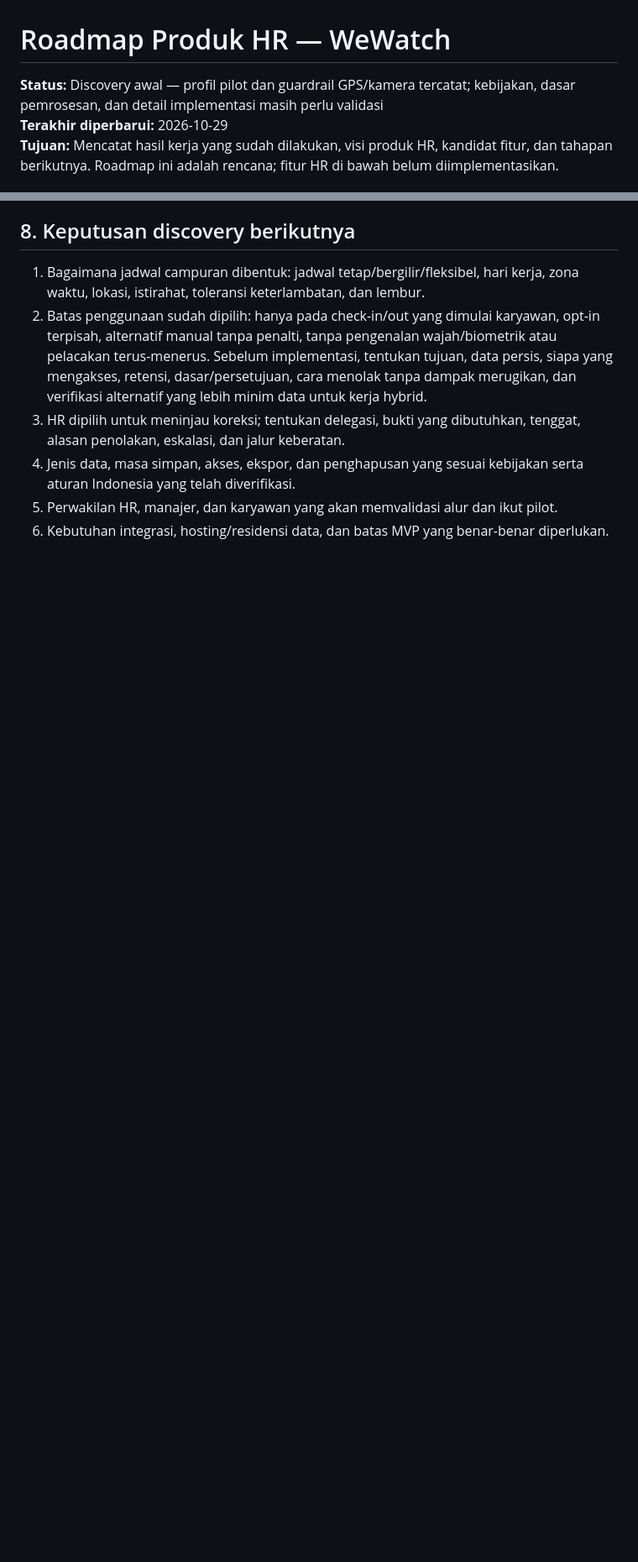
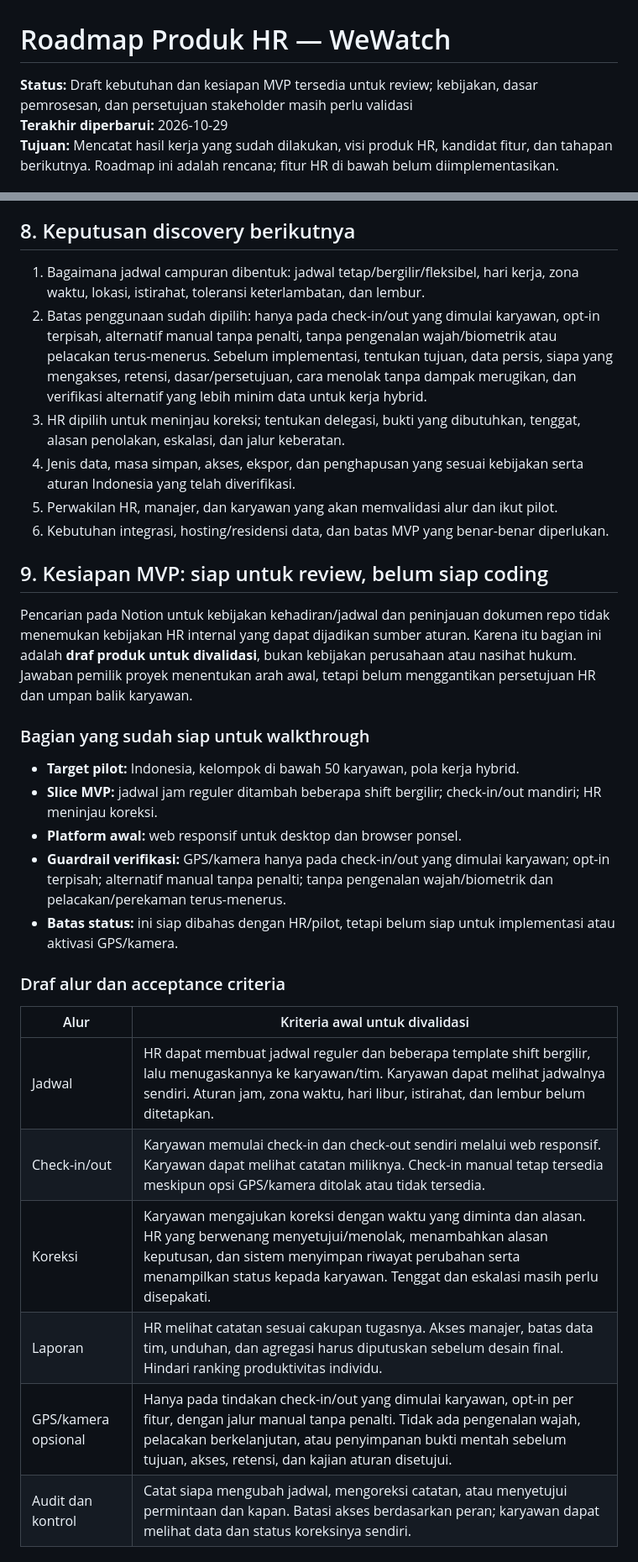
Before and after one commit to stmarya/WeWatch, a Markdown page: docs/HR_PRODUCT_ROADMAP.md, 2 parts joined by grey strips. Shown at 84% size. Drawn GitHub-style; blank space fills up the shorter version.

Commit message:
docs: prepare HR MVP requirements and readiness checklist

```diff
--- a/docs/HR_PRODUCT_ROADMAP.md
+++ b/docs/HR_PRODUCT_ROADMAP.md
@@ -1,6 +1,6 @@
 # Roadmap Produk HR — WeWatch
 
-**Status:** Discovery awal — profil pilot dan guardrail GPS/kamera tercatat; kebijakan, dasar pemrosesan, dan detail implementasi masih perlu validasi
+**Status:** Draft kebutuhan dan kesiapan MVP tersedia untuk review; kebijakan, dasar pemrosesan, dan persetujuan stakeholder masih perlu validasi
 **Terakhir diperbarui:** 2026-10-29
 **Tujuan:** Mencatat hasil kerja yang sudah dilakukan, visi produk HR, kandidat fitur, dan tahapan berikutnya. Roadmap ini adalah rencana; fitur HR di bawah belum diimplementasikan.
 
@@ -112,3 +113,27 @@ Berdasarkan jawaban awal pemilik proyek pada 2026-10-29:
 4. Jenis data, masa simpan, akses, ekspor, dan penghapusan yang sesuai kebijakan serta aturan Indonesia yang telah diverifikasi.
 5. Perwakilan HR, manajer, dan karyawan yang akan memvalidasi alur dan ikut pilot.
 6. Kebutuhan integrasi, hosting/residensi data, dan batas MVP yang benar-benar diperlukan.
+
+## 9. Kesiapan MVP: siap untuk review, belum siap coding
+
+Pencarian pada Notion untuk kebijakan kehadiran/jadwal dan peninjauan dokumen repo tidak menemukan kebijakan HR internal yang dapat dijadikan sumber aturan. Karena itu bagian ini adalah **draf produk untuk divalidasi**, bukan kebijakan perusahaan atau nasihat hukum. Jawaban pemilik proyek menentukan arah awal, tetapi belum menggantikan persetujuan HR dan umpan balik karyawan.
+
+### Bagian yang sudah siap untuk walkthrough
+
+- **Target pilot:** Indonesia, kelompok di bawah 50 karyawan, pola kerja hybrid.
+- **Slice MVP:** jadwal jam reguler ditambah beberapa shift bergilir; check-in/out mandiri; HR meninjau koreksi.
+- **Platform awal:** web responsif untuk desktop dan browser ponsel.
+- **Guardrail verifikasi:** GPS/kamera hanya pada check-in/out yang dimulai karyawan; opt-in terpisah; alternatif manual tanpa penalti; tanpa pengenalan wajah/biometrik dan pelacakan/perekaman terus-menerus.
+- **Batas status:** ini siap dibahas dengan HR/pilot, tetapi belum siap untuk implementasi atau aktivasi GPS/kamera.
+
+### Draf alur dan acceptance criteria
+
+| Alur | Kriteria awal untuk divalidasi |
+|---|---|
+| Jadwal | HR dapat membuat jadwal reguler dan beberapa template shift bergilir, lalu menugaskannya ke karyawan/tim. Karyawan dapat melihat jadwalnya sendiri. Aturan jam, zona waktu, hari libur, istirahat, dan lembur belum ditetapkan. |
+| Check-in/out | Karyawan memulai check-in dan check-out sendiri melalui web responsif. Karyawan dapat melihat catatan miliknya. Check-in manual tetap tersedia meskipun opsi GPS/kamera ditolak atau tidak tersedia. |
+| Koreksi | Karyawan mengajukan koreksi dengan waktu yang diminta dan alasan. HR yang berwenang menyetujui/menolak, menambahkan alasan keputusan, dan sistem menyimpan riwayat perubahan serta menampilkan status kepada karyawan. Tenggat dan eskalasi masih perlu disepakati. |
+| Laporan | HR melihat catatan sesuai cakupan tugasnya. Akses manajer, batas data tim, unduhan, dan agregasi harus diputuskan sebelum desain final. Hindari ranking produktivitas individu. |
+| GPS/kamera opsional | Hanya pada tindakan check-in/out yang dimulai karyawan, opt-in per fitur, dengan jalur manual tanpa penalti. Tidak ada pengenalan wajah, pelacakan berkelanjutan, atau penyimpanan bukti mentah sebelum tujuan, akses, retensi, dan kajian aturan disetujui. |
+| Audit dan kontrol | Catat siapa mengubah jadwal, mengoreksi catatan, atau menyetujui permintaan dan kapan. Batasi akses berdasarkan peran; karyawan dapat melihat data dan status koreksinya sendiri. |
+
```
Also changed, not shown: other parts of docs/HR_PRODUCT_ROADMAP.md (+22 -2 lines).
